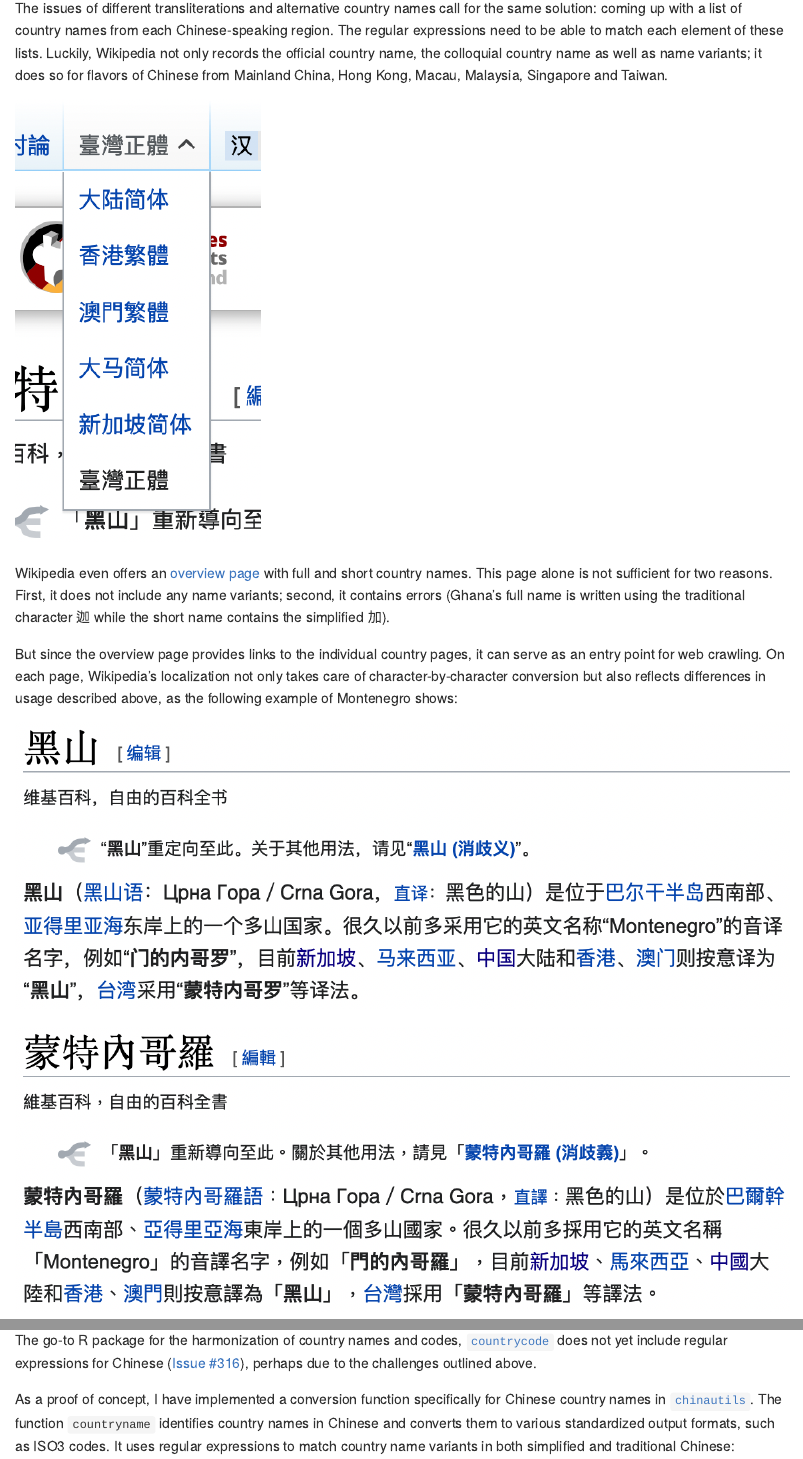
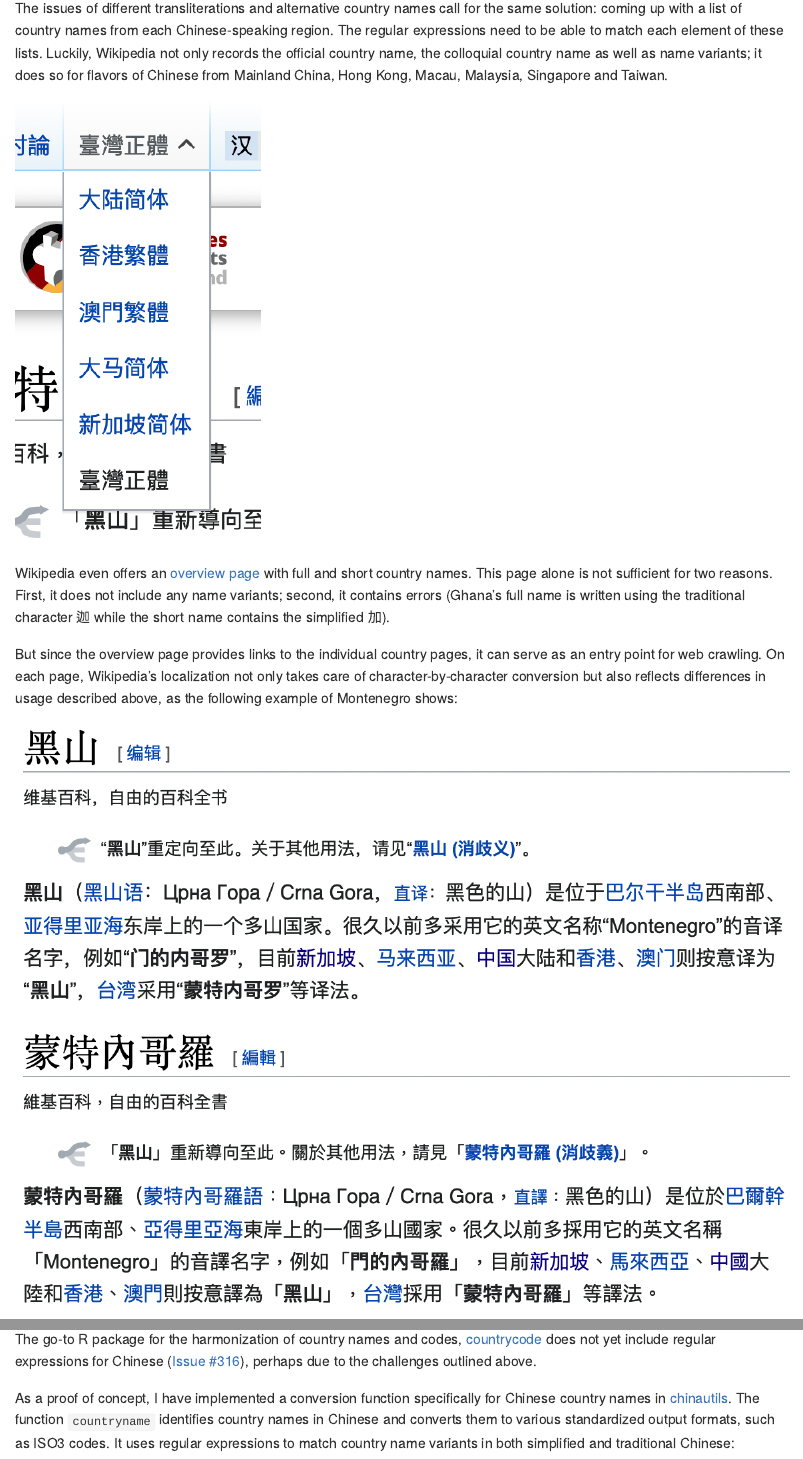
Before and after one commit to turbanisch/chinese-countryname-regex, an R Markdown document (README.Rmd): the page in a window 1100 px wide, from 850 px down, and a second part further down, joined at a grey line. The pictures show the output file README.md that the author committed with the source, drawn offline in the style of GitHub.

Commit message:
remove backticks

```diff
--- a/README.Rmd
+++ b/README.Rmd
@@ -88,9 +88,9 @@
 With the two-step approach, maintenance is easy because it requires only one set of regular expressions. The drawbacks of this approach are two-fold. First, either the users have to take care of the conversion themselves or the conversion package (such as [OpenCC](https://github.com/BYVoid/OpenCC)) needs be added as a dependency to the function. Second, the conversion between character variants is not a one-to-one mapping. This is obviously true for the conversion from traditional to simplified characters but holds even in the opposite direction. However, to my knowledge there are only few cases in which a traditional character corresponds to multiple simplified ones.^[For example, the traditional character 乾 remains the same if it is part of the Qianlong emperor's name 乾隆帝 but is simplified to 干 otherwise.] Adjusting the regular expressions to accommodate these rare cases would not result in bloated regular expressions that are hard to maintain.
 
 ## Implementation
-The go-to R package for the harmonization of country names and codes, [`countrycode`](https://github.com/vincentarelbundock/countrycode) does not yet include regular expressions for Chinese ([Issue #316](https://github.com/vincentarelbundock/countrycode/issues/316)), perhaps due to the challenges outlined above.
+The go-to R package for the harmonization of country names and codes, [countrycode](https://github.com/vincentarelbundock/countrycode) does not yet include regular expressions for Chinese ([Issue #316](https://github.com/vincentarelbundock/countrycode/issues/316)), perhaps due to the challenges outlined above.
 
-As a proof of concept, I have implemented a conversion function specifically for Chinese country names in [`chinautils`](https://github.com/turbanisch/chinautils#harmonize-country-names-in-chinese).
+As a proof of concept, I have implemented a conversion function specifically for Chinese country names in [chinautils](https://github.com/turbanisch/chinautils#harmonize-country-names-in-chinese).
 The function `countryname` identifies country names in Chinese and converts them to various standardized output formats, such as ISO3 codes.
 It uses regular expressions to match country name variants in both simplified and traditional Chinese:
 
```
Also changed, not shown: README.md.
